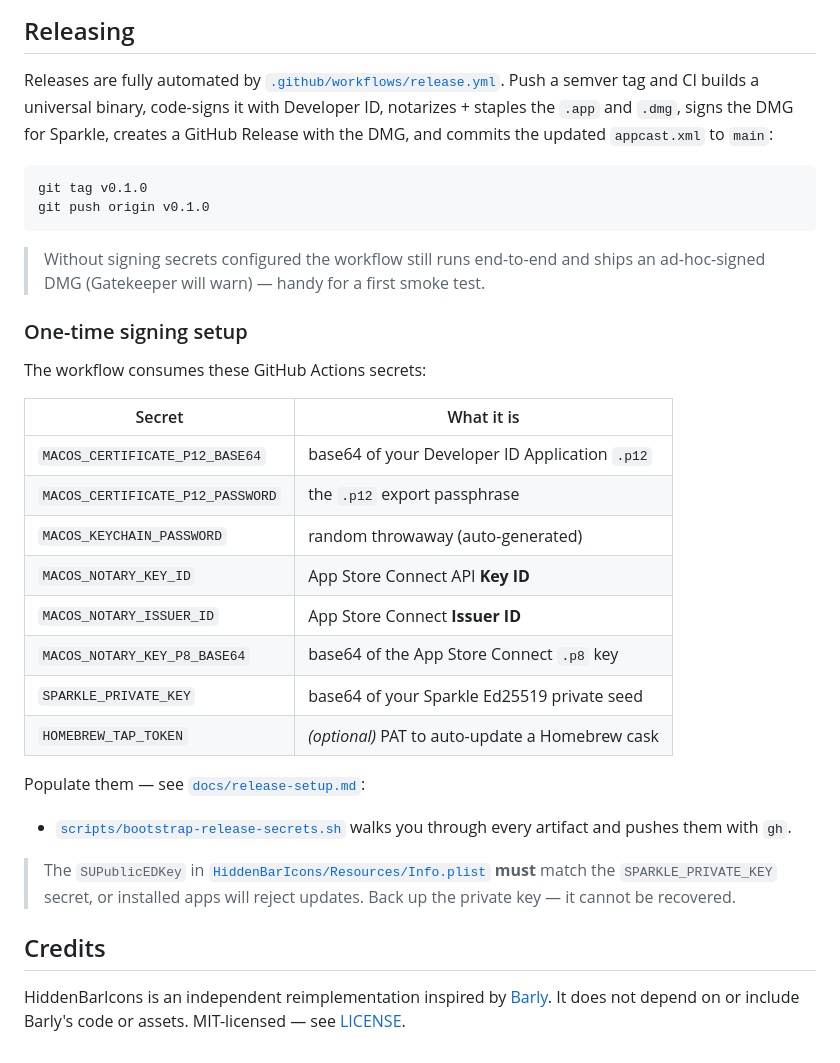
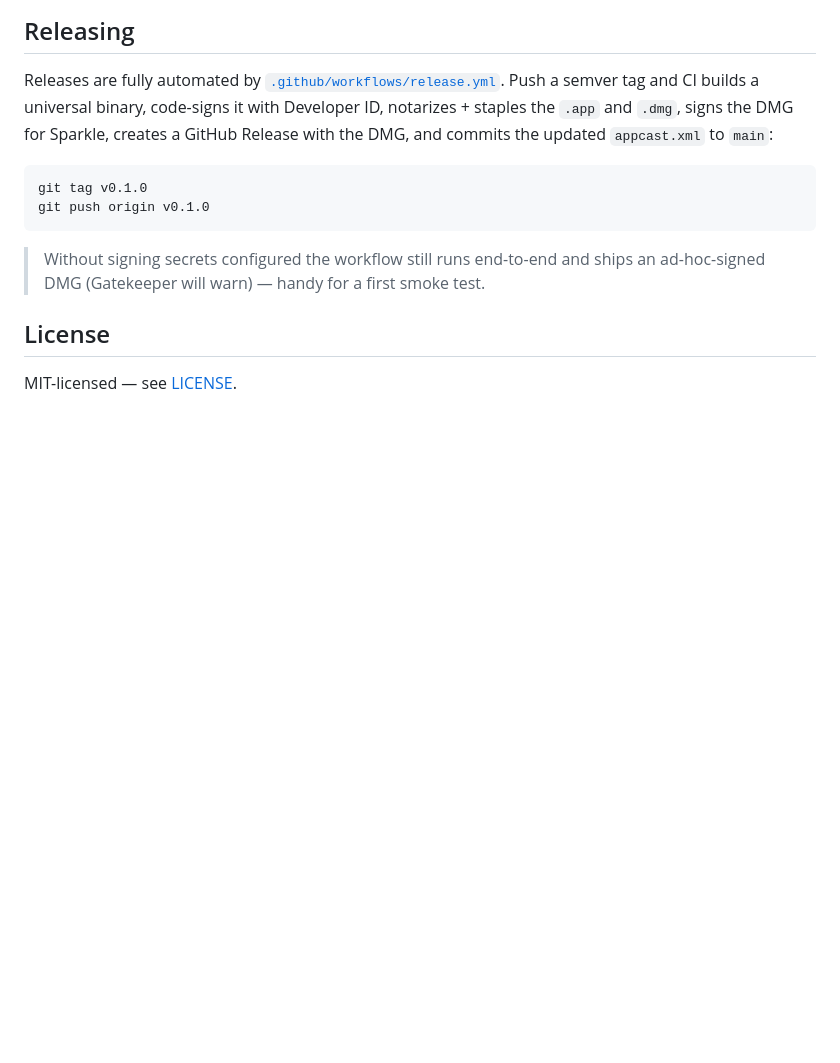
Before and after one commit to mekedron/HiddenBarIcons, a Markdown page: README.md, the part around one of its changes. GitHub-like rendering; blank space fills up the shorter version.

Commit message:
docs: add menu screenshot to README; drop signing-setup section and Barly mention

```diff
--- a/README.md
+++ b/README.md
@@ -72,32 +76,6 @@ git push origin v0.1.0
 > Without signing secrets configured the workflow still runs end-to-end and
 > ships an ad-hoc-signed DMG (Gatekeeper will warn) — handy for a first smoke test.
 
-### One-time signing setup
+## License
 
-The workflow consumes these GitHub Actions secrets:
-
-| Secret | What it is |
-|---|---|
-| `MACOS_CERTIFICATE_P12_BASE64` | base64 of your Developer ID Application `.p12` |
-| `MACOS_CERTIFICATE_P12_PASSWORD` | the `.p12` export passphrase |
-| `MACOS_KEYCHAIN_PASSWORD` | random throwaway (auto-generated) |
-| `MACOS_NOTARY_KEY_ID` | App Store Connect API **Key ID** |
-| `MACOS_NOTARY_ISSUER_ID` | App Store Connect **Issuer ID** |
-| `MACOS_NOTARY_KEY_P8_BASE64` | base64 of the App Store Connect `.p8` key |
-| `SPARKLE_PRIVATE_KEY` | base64 of your Sparkle Ed25519 private seed |
-| `HOMEBREW_TAP_TOKEN` | *(optional)* PAT to auto-update a Homebrew cask |
-
-Populate them — see [`docs/release-setup.md`](docs/release-setup.md):
-
-- [`scripts/bootstrap-release-secrets.sh`](scripts/bootstrap-release-secrets.sh)
-  walks you through every artifact and pushes them with `gh`.
-
-> The `SUPublicEDKey` in [`HiddenBarIcons/Resources/Info.plist`](HiddenBarIcons/Resources/Info.plist)
-> **must** match the `SPARKLE_PRIVATE_KEY` secret, or installed apps will reject
-> updates. Back up the private key — it cannot be recovered.
-
-## Credits
-
-HiddenBarIcons is an independent reimplementation inspired by
-[Barly](https://github.com/domzilla/Barly). It does not depend on or include
-Barly's code or assets. MIT-licensed — see [LICENSE](LICENSE).
+MIT-licensed — see [LICENSE](LICENSE).
```
Also changed, not shown: other parts of README.md (+4 -0 lines), assets/menu.png (added).
